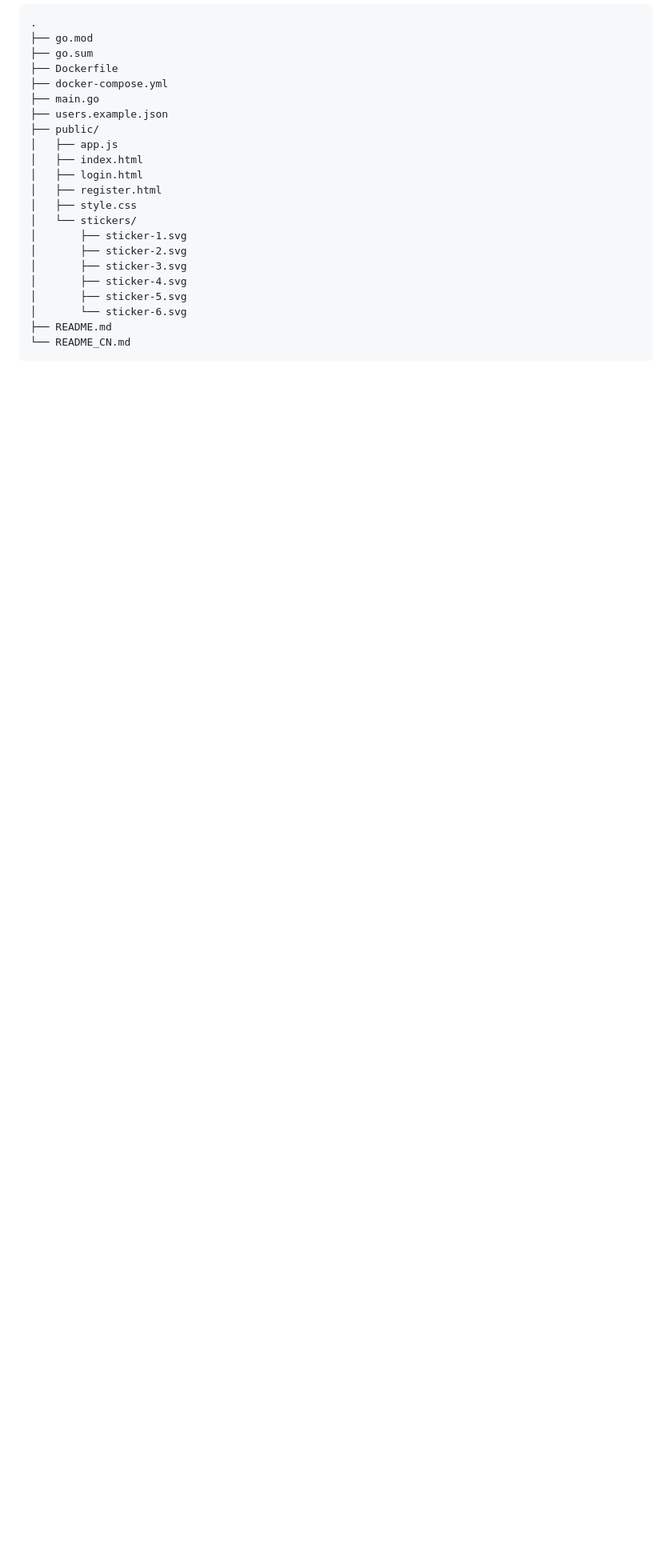
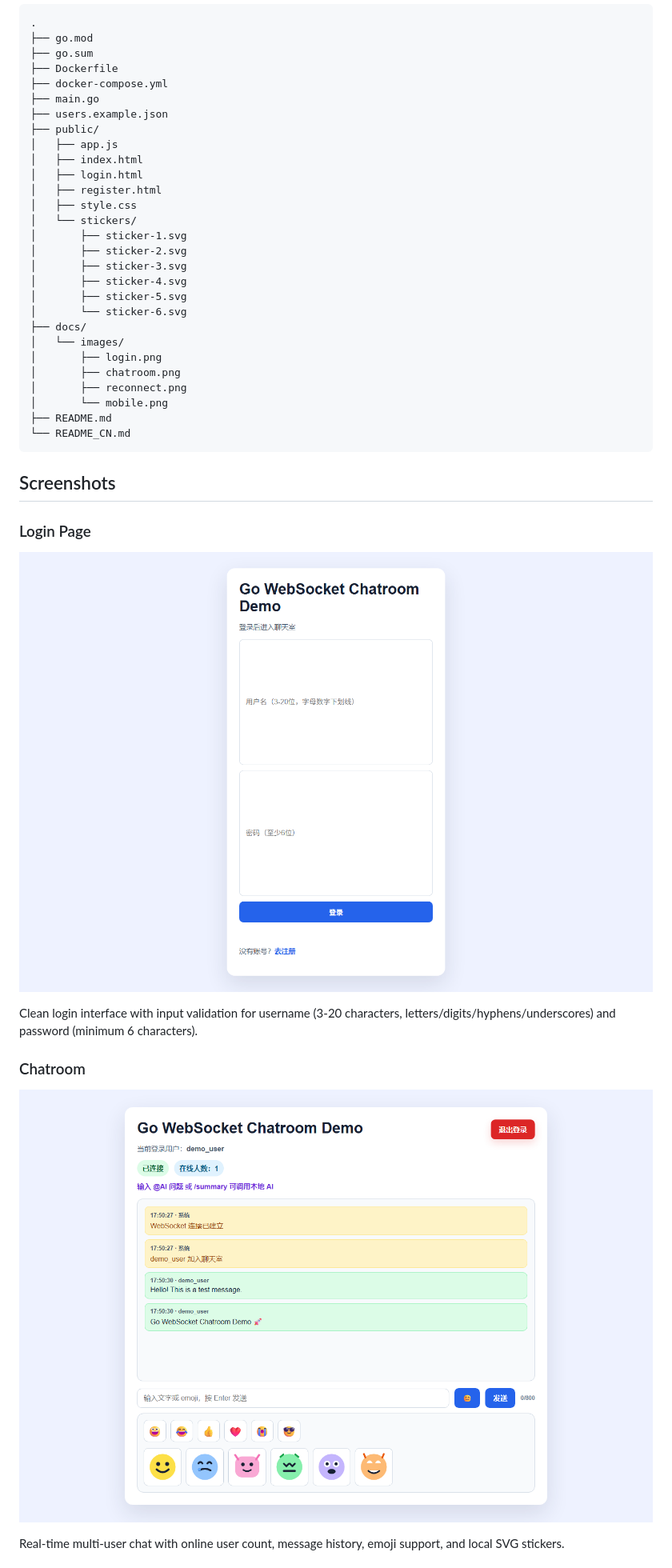
Before and after one commit to SUCHA-main/go-websocket-chatroom, a Markdown page: README.md, the part around one of its changes. Shown at 80% size. GitHub-like rendering; pictures changed too: docs/images/chatroom.png (added), docs/images/login.png (added); blank space fills up the shorter version.

Commit message:
docs: add real screenshots and improve README display

````diff
--- a/README.md
+++ b/README.md
@@ -52,6 +52,27 @@ A small real-time chatroom demo built with Go, Gorilla WebSocket, and plain HTML
 │       ├── sticker-4.svg
 │       ├── sticker-5.svg
 │       └── sticker-6.svg
+├── docs/
+│   └── images/
+│       ├── login.png
+│       ├── chatroom.png
+│       ├── reconnect.png
+│       └── mobile.png
 ├── README.md
 └── README_CN.md
 ```
+
+## Screenshots
+
+### Login Page
+
+![Login Page](docs/images/login.png)
+
+Clean login interface with input validation for username (3-20 characters, letters/digits/hyphens/underscores) and password (minimum 6 characters).
+
+### Chatroom
+
+![Chatroom](docs/images/chatroom.png)
+
+Real-time multi-user chat with online user count, message history, emoji support, and local SVG stickers.
+
````
Also changed, not shown: other parts of README.md (+5 -9 lines), README_CN.md (+26 -9 lines), docs/images/mobile.png (added), docs/images/reconnect.png (added), docs/images/register.png (added).
